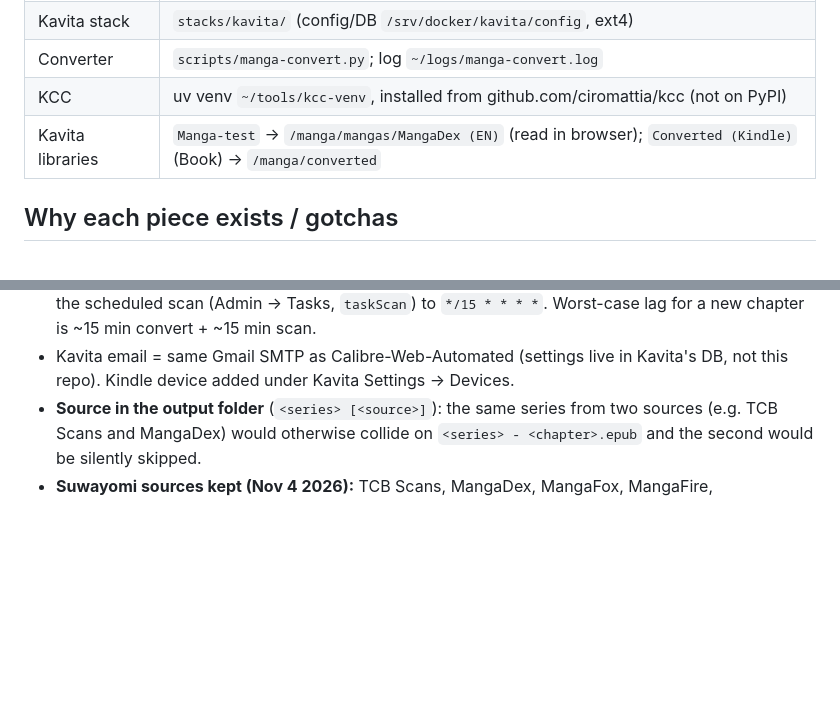
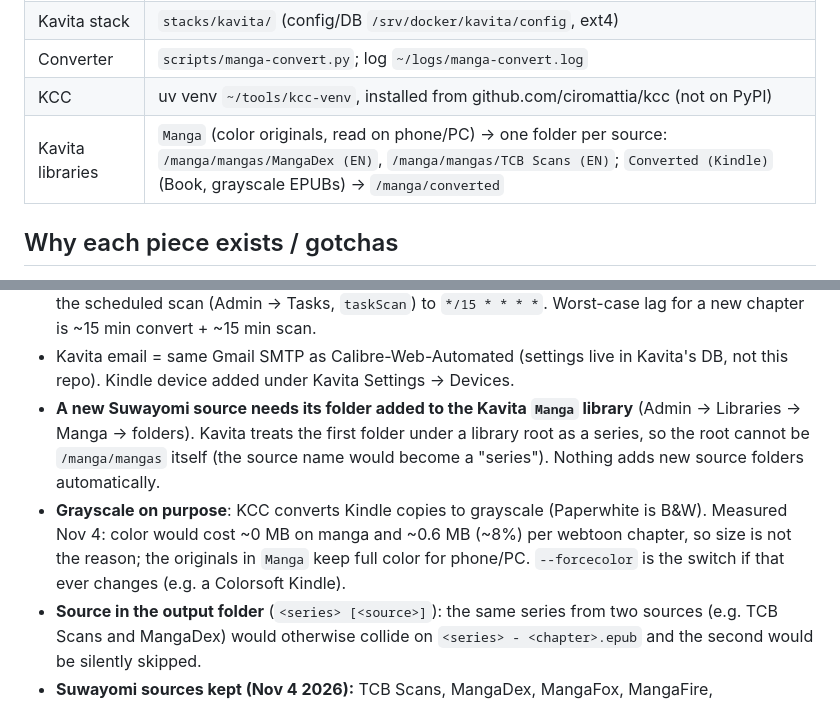
Before and after one commit to alleyneja/mediahub-configs, a Markdown page: docs/manga-pipeline.md, 2 parts joined by grey strips. Drawn GitHub-style; blank space fills up the shorter version.

Commit message:
docs: manga pipeline - Manga library per-source folders, grayscale rationale
Co-Authored-By: Claude Sonnet 5.5 <noreply@anthropic.com>
Claude-Session: https://claude.ai/code/session_01YZgYQ2K2kRa4b4sMhcWueS

```diff
--- a/docs/manga-pipeline.md
+++ b/docs/manga-pipeline.md
@@ -19,7 +19,7 @@ Kavita "Send To" -> Gmail SMTP -> Kindle address
 | Kavita stack | `stacks/kavita/` (config/DB `/srv/docker/kavita/config`, ext4) |
 | Converter | `scripts/manga-convert.py`; log `~/logs/manga-convert.log` |
 | KCC | uv venv `~/tools/kcc-venv`, installed from github.com/ciromattia/kcc (not on PyPI) |
-| Kavita libraries | `Manga-test` -> `/manga/mangas/MangaDex (EN)` (read in browser); `Converted (Kindle)` (Book) -> `/manga/converted` |
+| Kavita libraries | `Manga` (color originals, read on phone/PC) -> one folder per source: `/manga/mangas/MangaDex (EN)`, `/manga/mangas/TCB Scans (EN)`; `Converted (Kindle)` (Book, grayscale EPUBs) -> `/manga/converted` |
 
 ## Why each piece exists / gotchas
 - **Webtoon vs standard**: the script samples page shapes per chapter (median height/width > 2 = webtoon) and only uses KCC `-w` for strips; page-by-page manga (e.g. One Piece) converts without it, right-to-left (`-m`). Needs Pillow, so cron runs the venv python.
@@ -35,6 +35,12 @@ Kavita "Send To" -> Gmail SMTP -> Kindle address
 - **Kavita folder watching is disabled at the server level** (`enableFolderWatching: false`), so the per-library toggle does nothing; new EPUBs only appeared after a manual scan. Fixed Nov 3 by setting the scheduled scan (Admin -> Tasks, `taskScan`) to `*/15 * * * *`. Worst-case lag for a new chapter is ~15 min convert + ~15 min scan.
 - Kavita email = same Gmail SMTP as Calibre-Web-Automated (settings live in Kavita's DB, not this repo).
   Kindle device added under Kavita Settings -> Devices.
+- **A new Suwayomi source needs its folder added to the Kavita `Manga` library** (Admin -> Libraries -> Manga ->
+  folders). Kavita treats the first folder under a library root as a series, so the root cannot be
+  `/manga/mangas` itself (the source name would become a "series"). Nothing adds new source folders automatically.
+- **Grayscale on purpose**: KCC converts Kindle copies to grayscale (Paperwhite is B&W). Measured Nov 4: color would
+  cost ~0 MB on manga and ~0.6 MB (~8%) per webtoon chapter, so size is not the reason; the originals in `Manga`
+  keep full color for phone/PC. `--forcecolor` is the switch if that ever changes (e.g. a Colorsoft Kindle).
 - **Source in the output folder** (`<series> [<source>]`): the same series from two sources (e.g. TCB Scans and
   MangaDex) would otherwise collide on `<series> - <chapter>.epub` and the second would be silently skipped.
 - **Suwayomi sources kept (Nov 4 2026):** TCB Scans, MangaDex, MangaFox, MangaFire, MangaKatana, Asura Scans,
```
